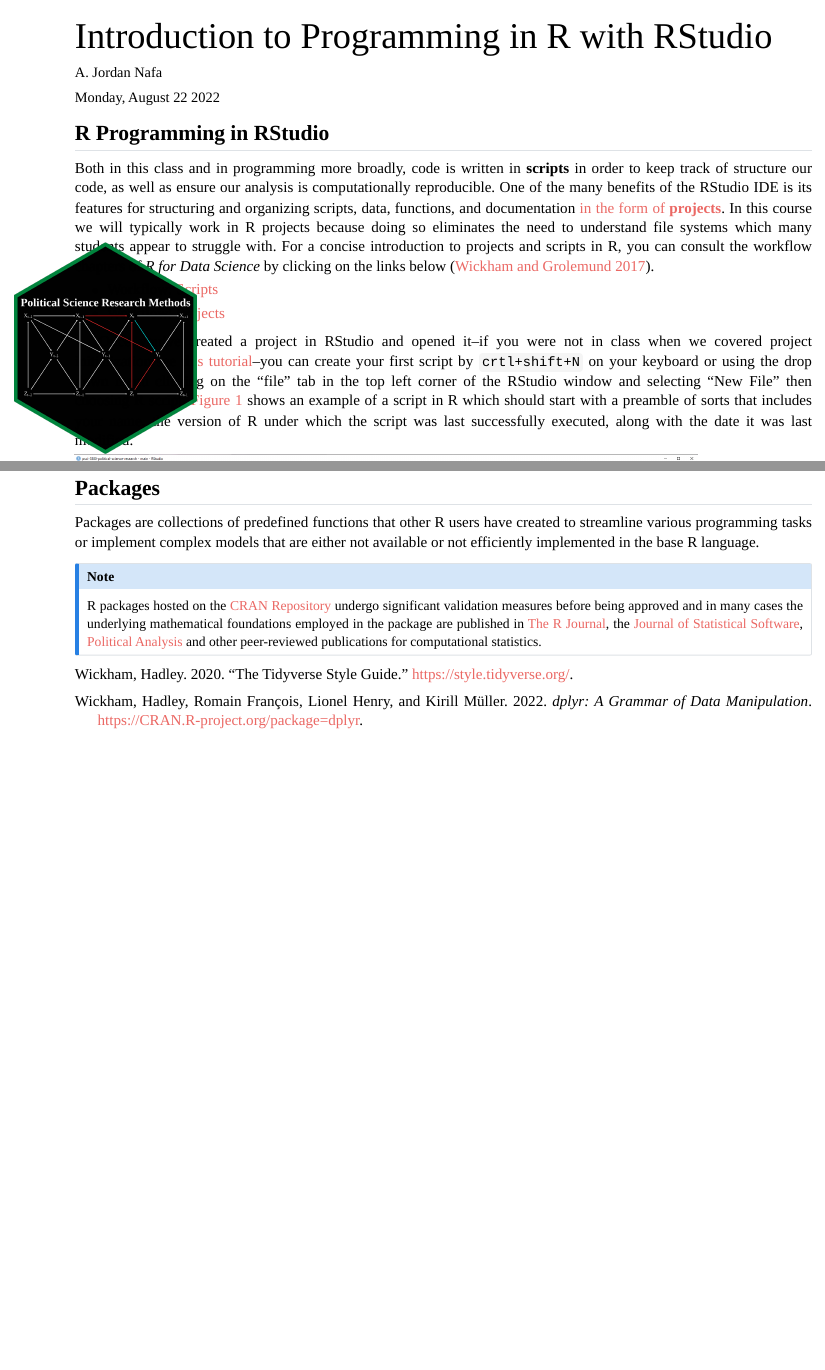
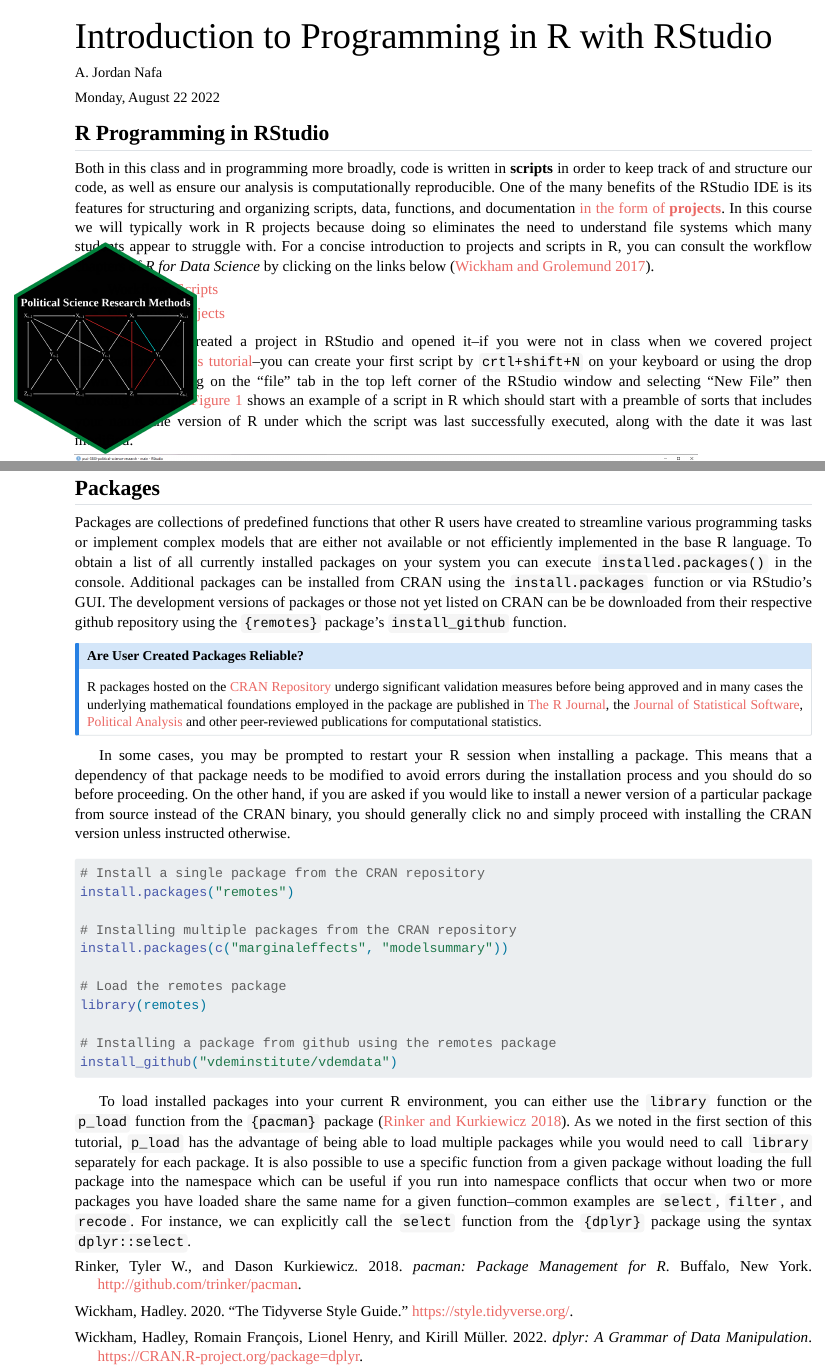
Before and after one commit to ajnafa/psci-3300-political-science-research, a Quarto document (content/01-introduction-to-quantitative-political-research/tutorials/r-programming-overview.qmd): the page in a window 1100 px wide, from its top, and a second part further down, joined at a grey line. Rendered offline with R 4.5, knitr and Pandoc in place of Quarto, with nearby package versions.

Commit message:
Updates to the first week R tutorial

````diff
--- a/content/01-introduction-to-quantitative-political-research/tutorials/r-programming-overview.qmd
+++ b/content/01-introduction-to-quantitative-political-research/tutorials/r-programming-overview.qmd
@@ -28,7 +28,7 @@ htmltools::img(
 
 ## R Programming in RStudio
 
-Both in this class and in programming more broadly, code is written in **scripts** in order to keep track of structure our code, as well as ensure our analysis is computationally reproducible. One of the many benefits of the RStudio IDE is its features for structuring and organizing scripts, data, functions, and documentation [in the form of **projects**](https://support.rstudio.com/hc/en-us/articles/200526207-Using-RStudio-Projects). In this course we will typically work in R projects because doing so eliminates the need to understand file systems which many students appear to struggle with. For a concise introduction to projects and scripts in R, you can consult the workflow chapters of *R for Data Science* by clicking on the links below [@Wickham2017].
+Both in this class and in programming more broadly, code is written in **scripts** in order to keep track of and structure our code, as well as ensure our analysis is computationally reproducible. One of the many benefits of the RStudio IDE is its features for structuring and organizing scripts, data, functions, and documentation [in the form of **projects**](https://support.rstudio.com/hc/en-us/articles/200526207-Using-RStudio-Projects). In this course we will typically work in R projects because doing so eliminates the need to understand file systems which many students appear to struggle with. For a concise introduction to projects and scripts in R, you can consult the workflow chapters of *R for Data Science* by clicking on the links below [@Wickham2017].
 
 -   [Workflow: Scripts](https://r4ds.had.co.nz/workflow-scripts.html)
 
@@ -361,8 +361,32 @@ The function defined above takes two arguments, `x` and `y` where `x` is the num
 
 ## Packages
 
-Packages are collections of predefined functions that other R users have created to streamline various programming tasks or implement complex models that are either not available or not efficiently implemented in the base R language.
+Packages are collections of predefined functions that other R users have created to streamline various programming tasks or implement complex models that are either not available or not efficiently implemented in the base R language. To obtain a list of all currently installed packages on your system you can execute `installed.packages()` in the console. Additional packages can be installed from CRAN using the `install.packages` function or via RStudio's GUI. The development versions of packages or those not yet listed on CRAN can be be downloaded from their respective github repository using the `{remotes}` package's `install_github` function.
 
 ::: callout-note
+## Are User Created Packages Reliable?
+
 R packages hosted on the [CRAN Repository](https://cran.r-project.org/web/packages/available_packages_by_name.html) undergo significant validation measures before being approved and in many cases the underlying mathematical foundations employed in the package are published in [The R Journal](https://journal.r-project.org/), the [Journal of Statistical Software](https://www.jstatsoft.org/index), [Political Analysis](https://www.cambridge.org/core/journals/political-analysis) and other peer-reviewed publications for computational statistics.
 :::
+
+::: a
+In some cases, you may be prompted to restart your R session when installing a package. This means that a dependency of that package needs to be modified to avoid errors during the installation process and you should do so before proceeding. On the other hand, if you are asked if you would like to install a newer version of a particular package from source instead of the CRAN binary, you should generally click no and simply proceed with installing the CRAN version unless instructed otherwise.
+:::
+
+```{r package-installs, eval=FALSE}
+# Install a single package from the CRAN repository
+install.packages("remotes")
+
+# Installing multiple packages from the CRAN repository
+install.packages(c("marginaleffects", "modelsummary"))
+
+# Load the remotes package
+library(remotes)
+
+# Installing a package from github using the remotes package
+install_github("vdeminstitute/vdemdata")
+```
+
+::: a
+To load installed packages into your current R environment, you can either use the `library` function or the `p_load` function from the `{pacman}` package [@Rinker2018]. As we noted in the first section of this tutorial, `p_load` has the advantage of being able to load multiple packages while you would need to call `library` separately for each package. It is also possible to use a specific function from a given package without loading the full package into the namespace which can be useful if you run into namespace conflicts that occur when two or more packages you have loaded share the same name for a given function--common examples are `select`, `filter`, and `recode`. For instance, we can explicitly call the `select` function from the `{dplyr}` package using the syntax `dplyr::select`.
+:::
````
Also changed, not shown: content/01-introduction-to-quantitative-political-research/tutorials/r-programming-overview.qmd (2 more changed lines).
